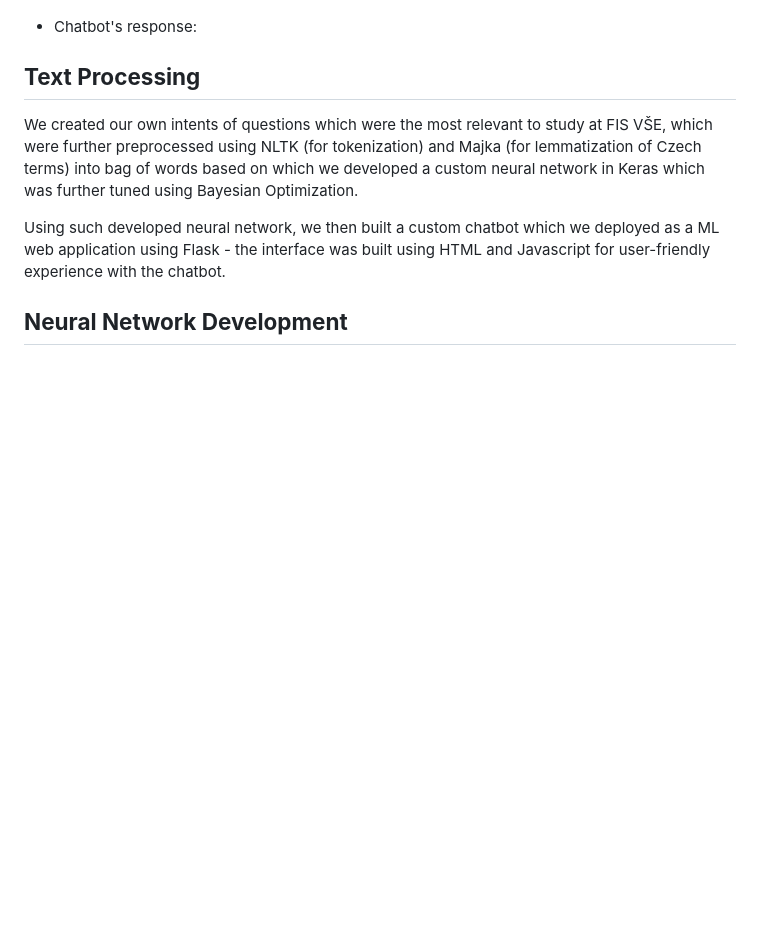
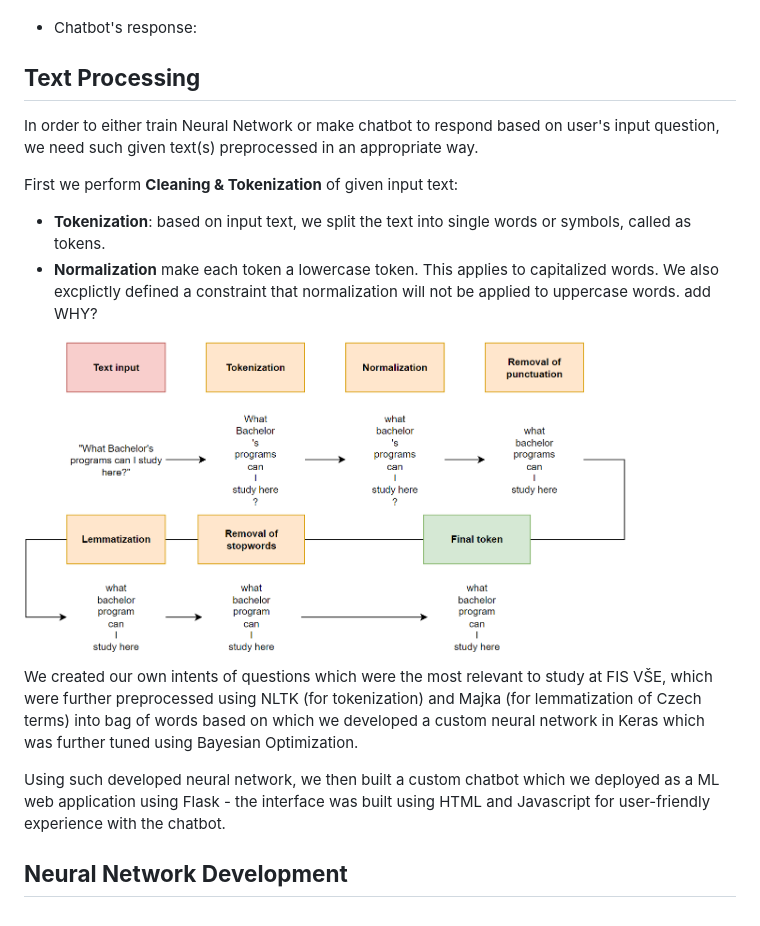
Before and after one commit to petr-ngn/FIS_Chatbot, a Markdown page: README.md, the part around the change. GitHub-like rendering; pictures changed too: imgs_readme.md/tokenization.png (added); blank space fills up the shorter version.

```diff
--- a/README.md
+++ b/README.md
@@ -48,7 +48,13 @@ Regarding the last two intents (canteen and public tranport), such intents are i
 
 ## **Text Processing**
 
+In order to either train Neural Network or make chatbot to respond based on user's input question, we need such given text(s) preprocessed in an appropriate way.
 
+First we perform **Cleaning & Tokenization** of given input text:
+- **Tokenization**: based on input text, we split the text into single words or symbols, called as tokens.
+- **Normalization** make each token a lowercase token. This applies to capitalized words. We also excplictly defined a constraint that normalization will not be applied to uppercase words. add WHY?
+
+<img src="./imgs_readme.md/tokenization.png" alt="alt_text" width="85%">
 
 We created our own intents of questions which were the most relevant to study at FIS VŠE, which were further preprocessed using NLTK (for tokenization) and Majka (for lemmatization of Czech terms) into bag of words based on which we developed a custom neural network in Keras which was further tuned using Bayesian Optimization.
 
```
Also changed, not shown: 1 other file.
